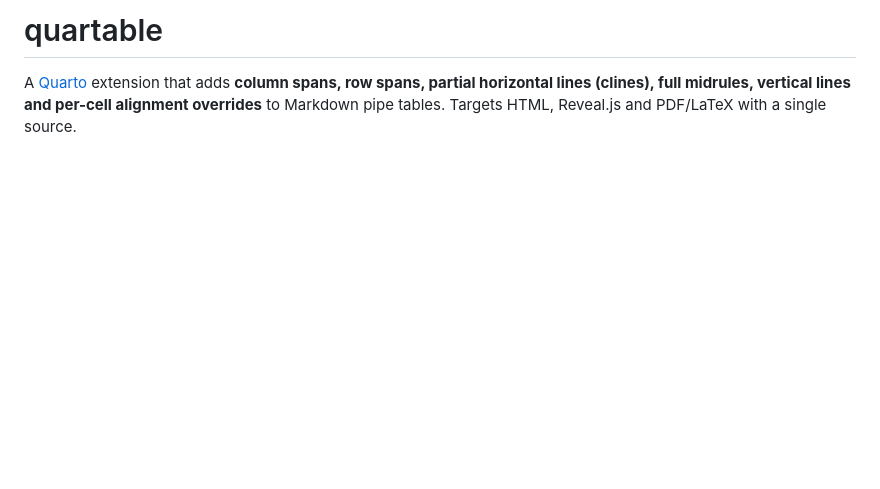
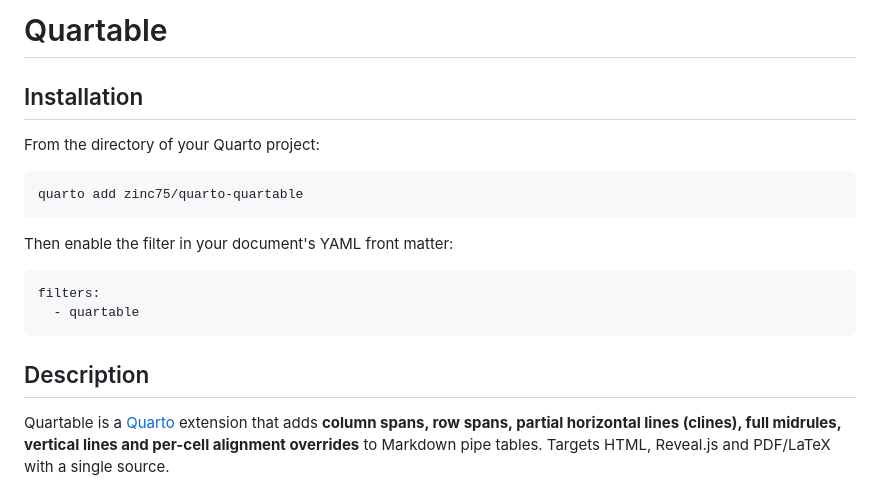
Before and after one commit to zinc75/quarto-quartable, a Markdown page: README.md, the part around the change. Rendered like a GitHub page; blank space fills up the shorter version.

````diff
--- a/README.md
+++ b/README.md
@@ -1,6 +1,24 @@
-# quartable
+# Quartable
 
-A [Quarto](https://quarto.org/) extension that adds **column spans, row
+
+## Installation
+
+From the directory of your Quarto project:
+
+```bash
+quarto add zinc75/quarto-quartable
+```
+
+Then enable the filter in your document's YAML front matter:
+
+```yaml
+filters:
+  - quartable
+```
+
+## Description
+
+Quartable is a [Quarto](https://quarto.org/) extension that adds **column spans, row
 spans, partial horizontal lines (clines), full midrules, vertical lines
 and per-cell alignment overrides** to Markdown pipe tables. Targets
 HTML, Reveal.js and PDF/LaTeX with a single source.
````
